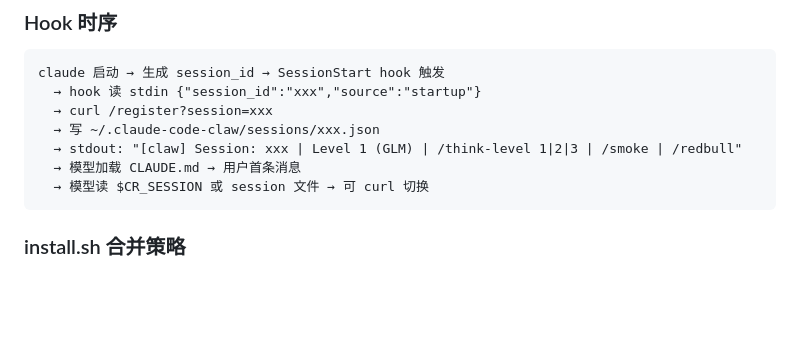
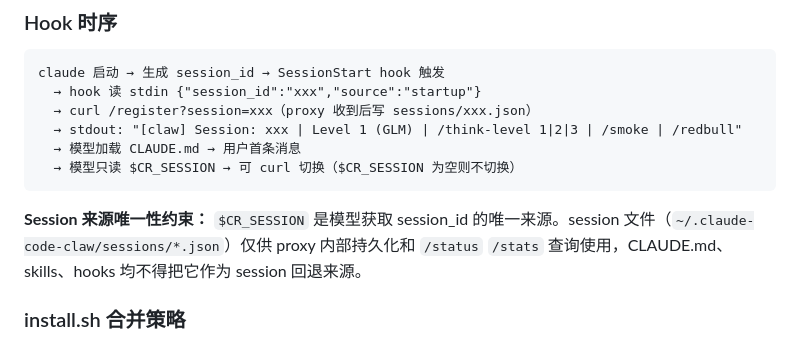
Before and after one commit to Libeny/model-steer-claude, a Markdown page: PLAN.md, the part around the change. Drawn GitHub-style; blank space fills up the shorter version.

Commit message:
plan v4: fix session source uniqueness

````diff
--- a/PLAN.md
+++ b/PLAN.md
@@ -307,12 +307,13 @@ python3 tools/usage-stats.py --all   # 全量统计
 ```
 claude 启动 → 生成 session_id → SessionStart hook 触发
   → hook 读 stdin {"session_id":"xxx","source":"startup"}
-  → curl /register?session=xxx
-  → 写 ~/.claude-code-claw/sessions/xxx.json
+  → curl /register?session=xxx（proxy 收到后写 sessions/xxx.json）
   → stdout: "[claw] Session: xxx | Level 1 (GLM) | /think-level 1|2|3 | /smoke | /redbull"
   → 模型加载 CLAUDE.md → 用户首条消息
-  → 模型读 $CR_SESSION 或 session 文件 → 可 curl 切换
+  → 模型只读 $CR_SESSION → 可 curl 切换（$CR_SESSION 为空则不切换）
 ```
+
+**Session 来源唯一性约束：** `$CR_SESSION` 是模型获取 session_id 的唯一来源。session 文件（`~/.claude-code-claw/sessions/*.json`）仅供 proxy 内部持久化和 `/status` `/stats` 查询使用，CLAUDE.md、skills、hooks 均不得把它作为 session 回退来源。
 
 ### install.sh 合并策略
 - settings.json hooks 是数组，append 新条目
````
